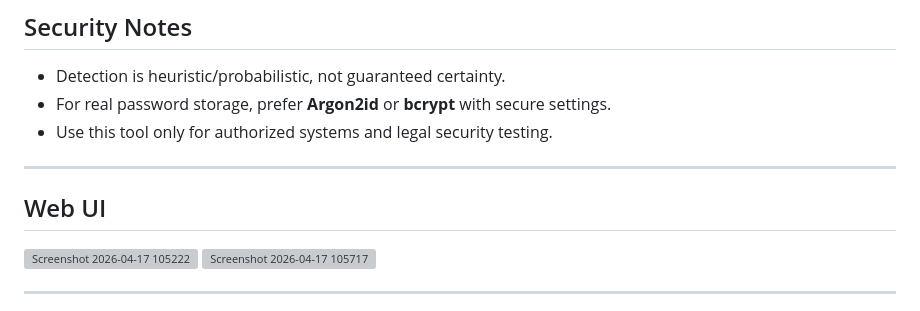
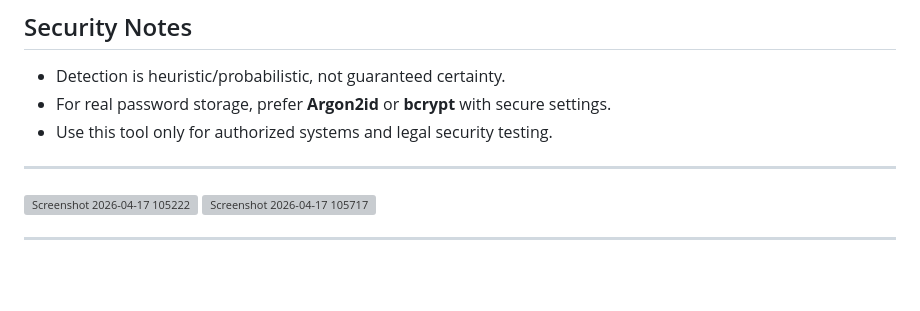
Before and after one commit to AMARNADH-HUB/Lonewolf-hashcracker, a Markdown page: README.md, the part around the change. Rendered like a GitHub page; blank space fills up the shorter version; grey boxes are pictures that could not be loaded.

Commit message:
Remove 'Web UI' section from README
Removed the 'Web UI' section from the README.

```diff
--- a/README.md
+++ b/README.md
@@ -187,9 +187,6 @@ curl -X POST http://localhost:8000/api/verify \
 - Use this tool only for authorized systems and legal security testing.
 
 ---
-
-## Web UI
-
 <img width="1919" height="964" alt="Screenshot 2026-04-17 105222" src="https://github.com/user-attachments/assets/e9946461-61cd-4869-ba71-9bcc4c8cff68" />
 
 <img width="1918" height="969" alt="Screenshot 2026-04-17 105717" src="https://github.com/user-attachments/assets/6e941b6b-3e0a-493b-8f0d-77d27dbcd48d" />
```
